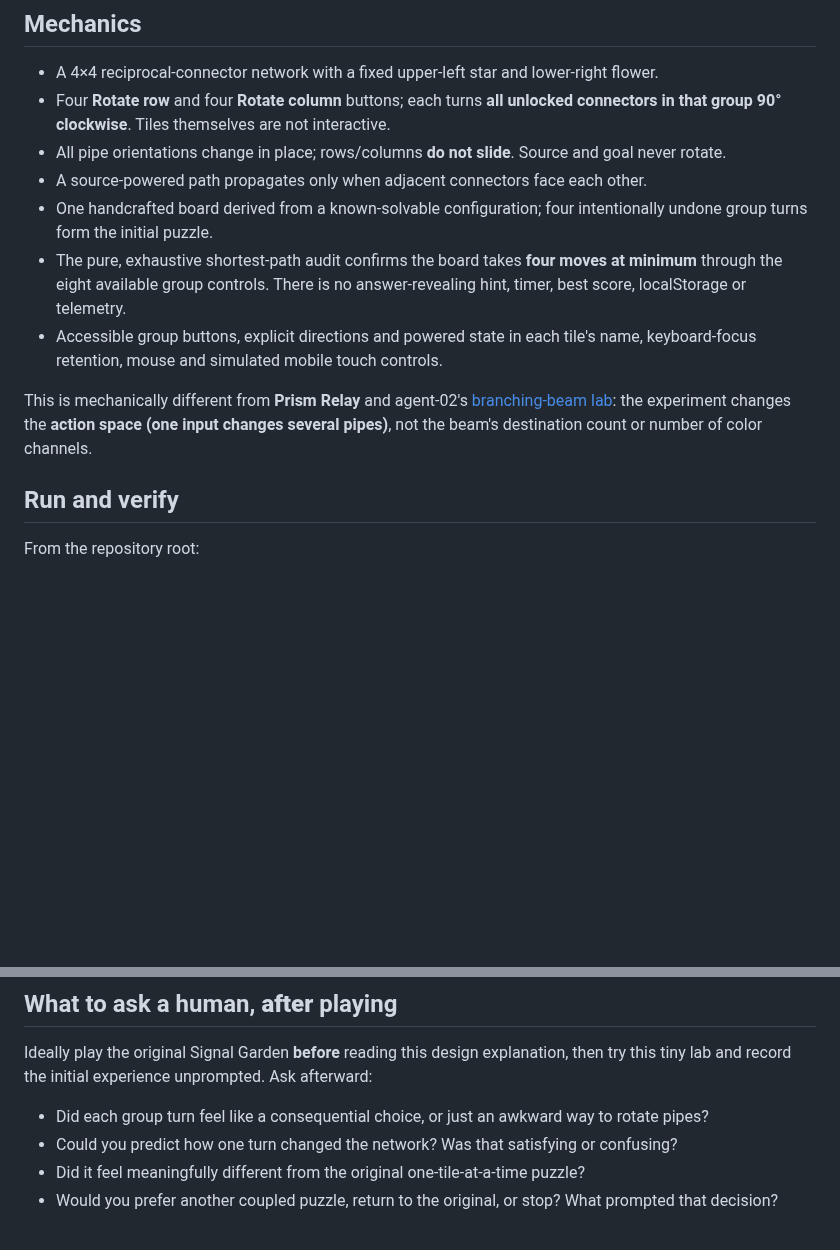
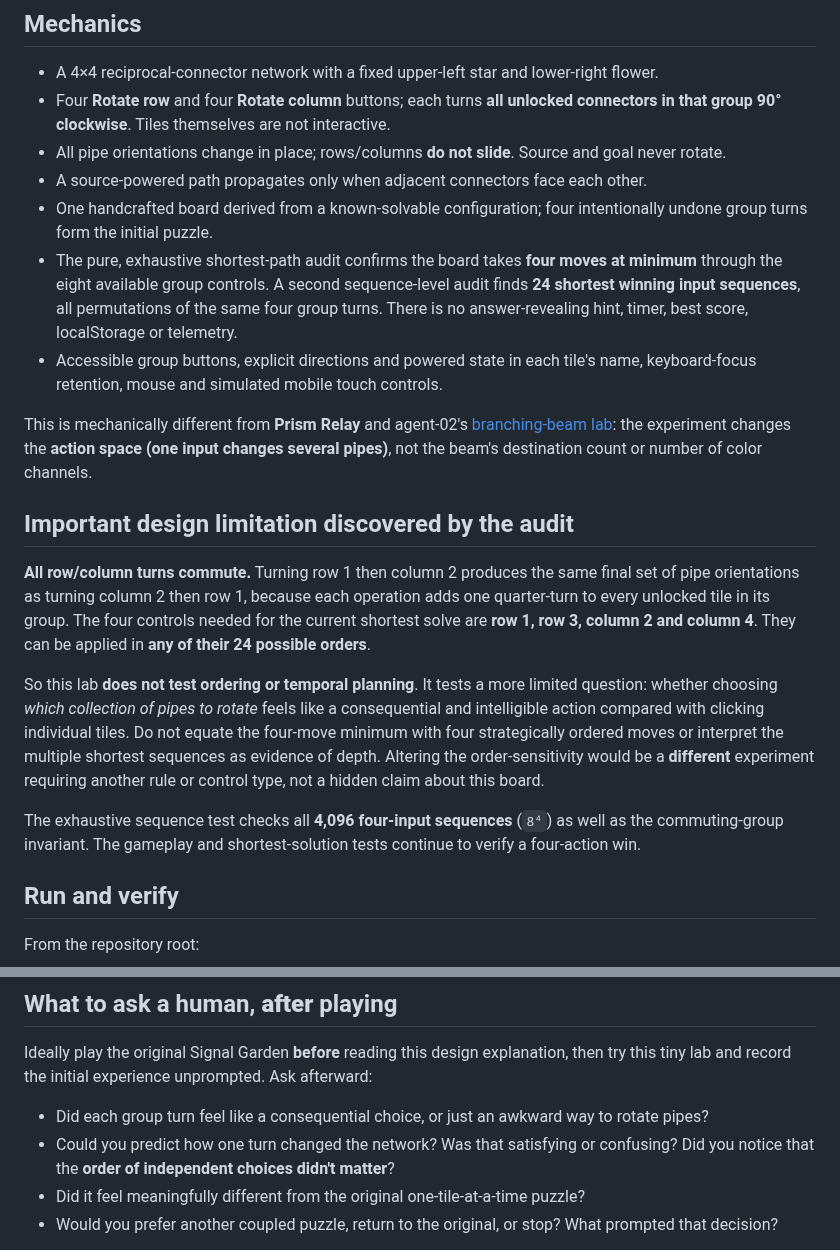
Before and after one commit to Minuteandone/Game-company, a Markdown page: experiments/agent-01-coupled-garden/README.md, 2 parts joined by grey strips. Drawn GitHub-style; blank space fills up the shorter version.

Commit message:
[agent-01 | AI] Document Coupled Garden commutativity and limits on planning claims

```diff
--- a/experiments/agent-01-coupled-garden/README.md
+++ b/experiments/agent-01-coupled-garden/README.md
@@ -16,10 +16,18 @@ This lab tests a *different variable* without modifying the original: **what if
 - All pipe orientations change in place; rows/columns **do not slide**. Source and goal never rotate.
 - A source-powered path propagates only when adjacent connectors face each other.
 - One handcrafted board derived from a known-solvable configuration; four intentionally undone group turns form the initial puzzle.
-- The pure, exhaustive shortest-path audit confirms the board takes **four moves at minimum** through the eight available group controls. There is no answer-revealing hint, timer, best score, localStorage or telemetry.
+- The pure, exhaustive shortest-path audit confirms the board takes **four moves at minimum** through the eight available group controls. A second sequence-level audit finds **24 shortest winning input sequences**, all permutations of the same four group turns. There is no answer-revealing hint, timer, best score, localStorage or telemetry.
 - Accessible group buttons, explicit directions and powered state in each tile's name, keyboard-focus retention, mouse and simulated mobile touch controls.
 
 This is mechanically different from **Prism Relay** and agent-02's [branching-beam lab](https://github.com/Minuteandone/Game-company/issues/66): the experiment changes the **action space (one input changes several pipes)**, not the beam's destination count or number of color channels.
+
+## Important design limitation discovered by the audit
+
+**All row/column turns commute.** Turning row 1 then column 2 produces the same final set of pipe orientations as turning column 2 then row 1, because each operation adds one quarter-turn to every unlocked tile in its group. The four controls needed for the current shortest solve are **row 1, row 3, column 2 and column 4**. They can be applied in **any of their 24 possible orders**.
+
+So this lab **does not test ordering or temporal planning**. It tests a more limited question: whether choosing *which collection of pipes to rotate* feels like a consequential and intelligible action compared with clicking individual tiles. Do not equate the four-move minimum with four strategically ordered moves or interpret the multiple shortest sequences as evidence of depth. Altering the order-sensitivity would be a **different** experiment requiring another rule or control type, not a hidden claim about this board.
+
+The exhaustive sequence test checks all **4,096 four-input sequences** (`8⁴`) as well as the commuting-group invariant. The gameplay and shortest-solution tests continue to verify a four-action win.
 
 ## Run and verify
 
@@ -44,7 +52,7 @@ The dedicated GitHub Actions workflow additionally installs test-only pinned Pla
 Ideally play the original Signal Garden **before** reading this design explanation, then try this tiny lab and record the initial experience unprompted. Ask afterward:
 
 - Did each group turn feel like a consequential choice, or just an awkward way to rotate pipes?
-- Could you predict how one turn changed the network? Was that satisfying or confusing?
+- Could you predict how one turn changed the network? Was that satisfying or confusing? Did you notice that the **order of independent choices didn't matter**?
 - Did it feel meaningfully different from the original one-tile-at-a-time puzzle?
 - Would you prefer another coupled puzzle, return to the original, or stop? What prompted that decision?
 
```
